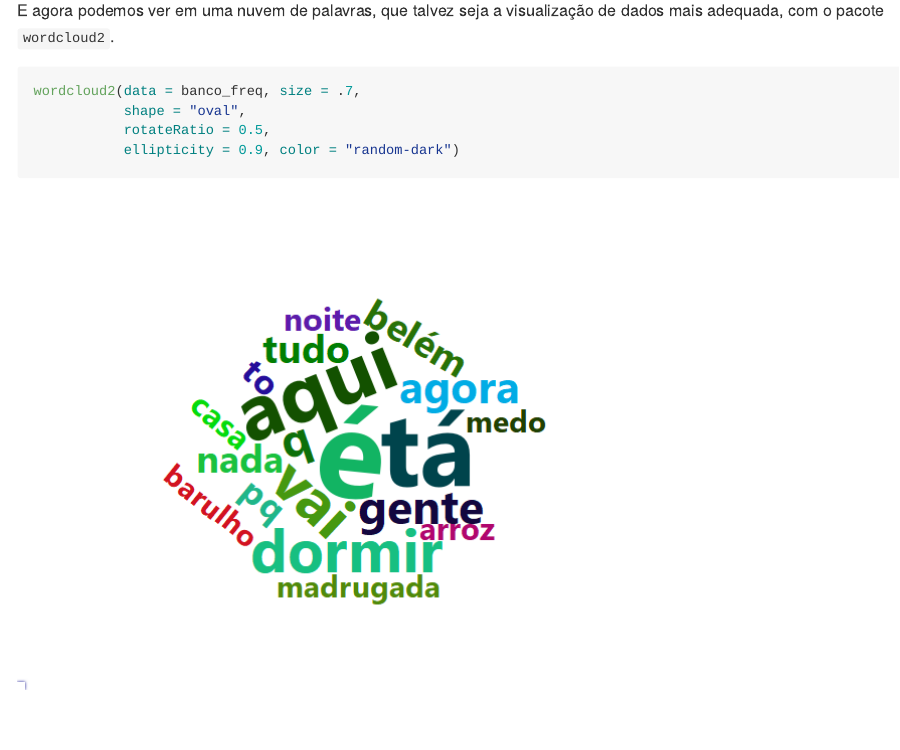
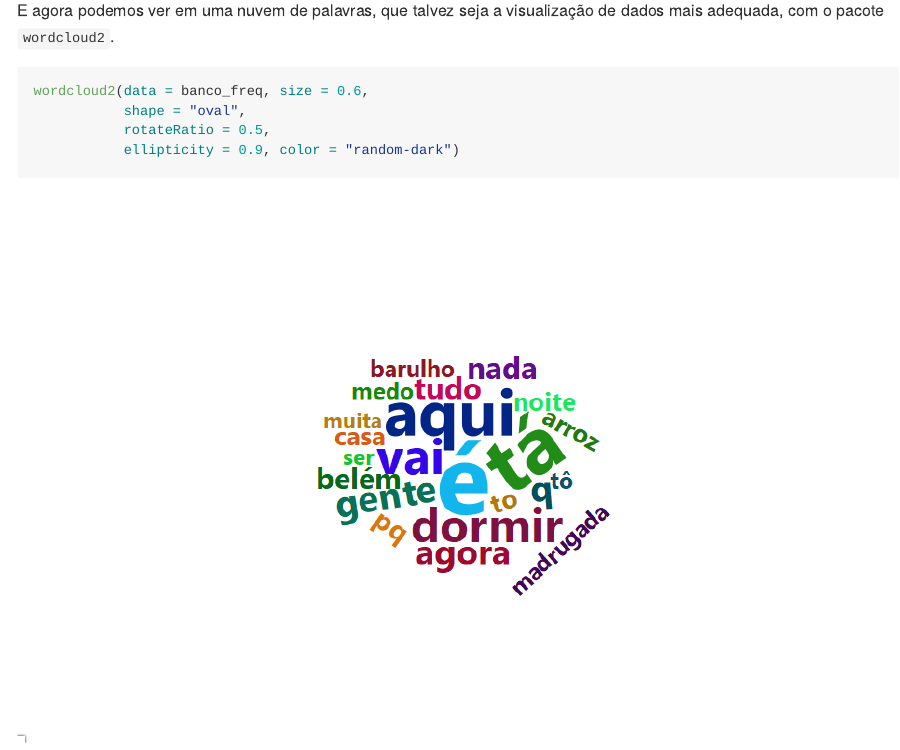
Before and after one commit to barbosarafael/Projetos, an R Markdown document (Twitter - Analise #BelemAlagada/2020-03-10-analise-belemalagada.Rmd): the page in a window 1100 px wide, from 10240 px down. The pictures show the output file Twitter - Analise #BelemAlagada/2020-03-10-analise-belemalagada.md that the author committed with the source, drawn offline in the style of GitHub.

Commit message:
Add files via upload

````diff
--- a/Twitter - Analise #BelemAlagada/2020-03-10-analise-belemalagada.Rmd
+++ b/Twitter - Analise #BelemAlagada/2020-03-10-analise-belemalagada.Rmd
@@ -435,10 +435,10 @@ banco_freq %>%
 
 E agora podemos ver em uma nuvem de palavras, que talvez seja a visualização de dados mais adequada, com o pacote `wordcloud2`.
 
-```{r plotapeloamordegod}
+```{r plotapeloamordegod, fig.align = "center", fig.width = 10, fig.height = 6}
 
 
-wordcloud2(data = banco_freq, size = .7,
+wordcloud2(data = banco_freq, size = 0.6,
            shape = "oval",
            rotateRatio = 0.5,
            ellipticity = 0.9, color = "random-dark")
````
Also changed, not shown: Twitter - Analise #BelemAlagada/2020-03-10-analise-belemalagada.md, Twitter - Analise #BelemAlagada/2020-03-10-analise-belemalagada_files/figure-gfm/localizacao_tweets-1.png, Twitter - Analise #BelemAlagada/2020-03-10-analise-belemalagada_files/figure-gfm/plotapeloamordegod-1.png, Twitter - Analise #BelemAlagada/2020-03-10-analise-belemalagada_files/figure-gfm/quantidade_grafico-1.png.
